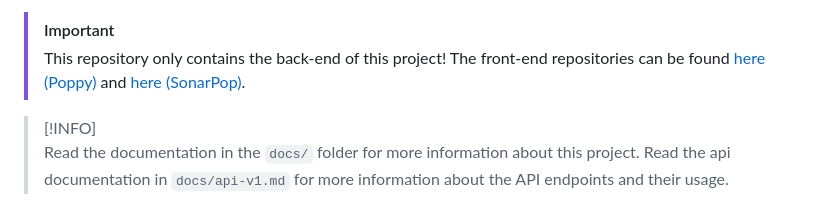
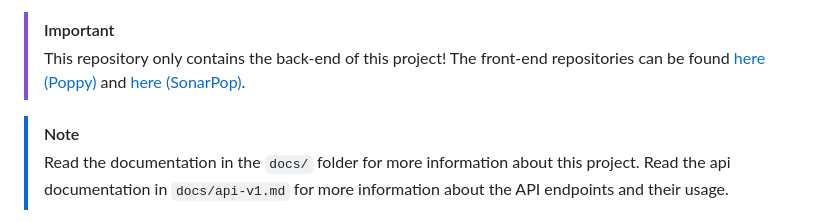
Before and after one commit to Shav0nne/sonarpoppy, a Markdown page: README.md, the part around the change. Drawn GitHub-style.

Commit message:
fix note

```diff
--- a/README.md
+++ b/README.md
@@ -46,7 +46,7 @@ front-end team and a back-end team.
 > This repository only contains the back-end of this project!
 > The front-end repositories can be found [here (Poppy)](https://github.com/semvde/Poppy-Front_end) and [here (SonarPop)](https://github.com/Quinten-1074726/TLE3-Frontend-SonarPop).
 
-> [!INFO]
+> [!NOTE]
 > Read the documentation in the `docs/` folder for more information about this project.
 > Read the api documentation in `docs/api-v1.md` for more information about the API endpoints and their usage.
 
```
